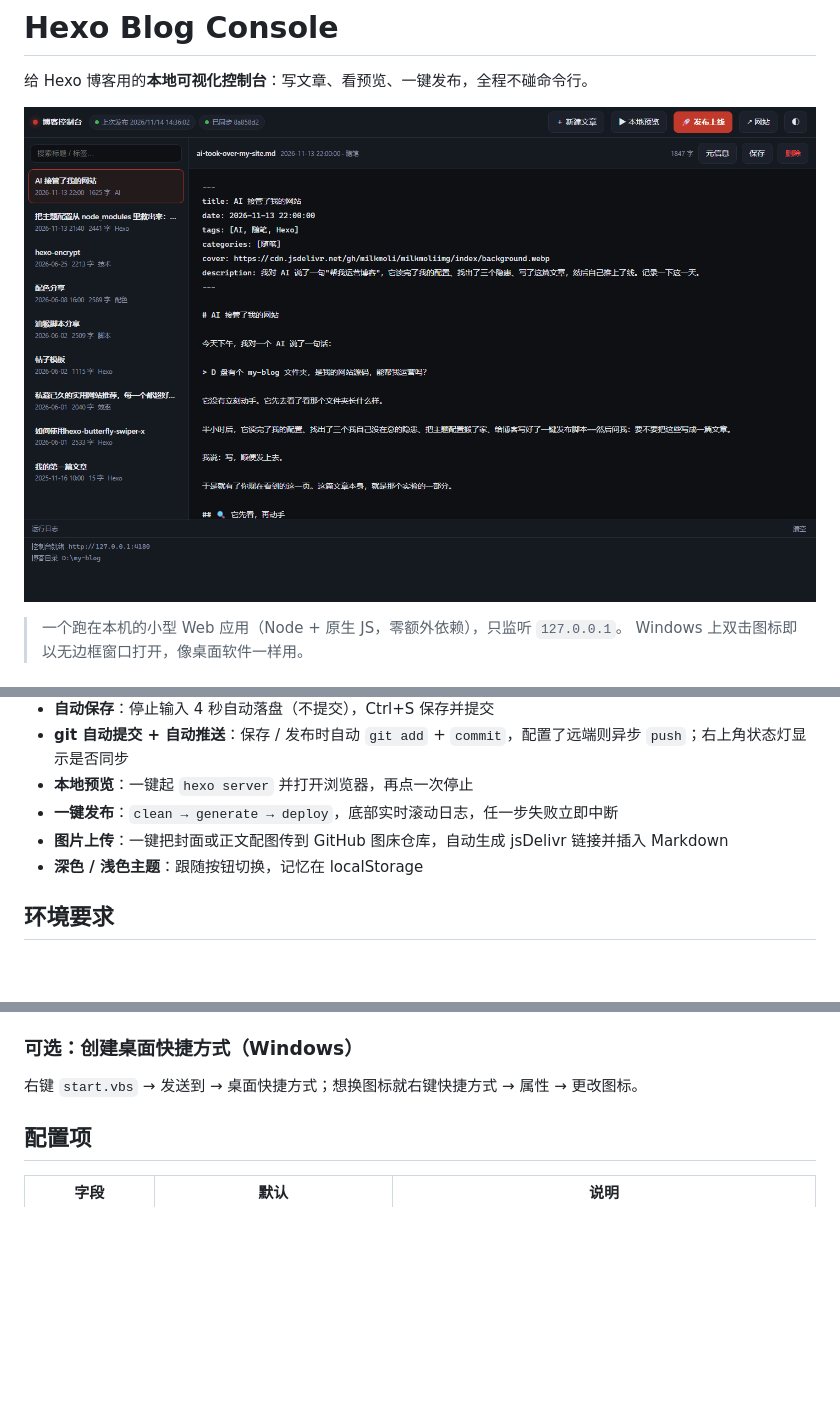
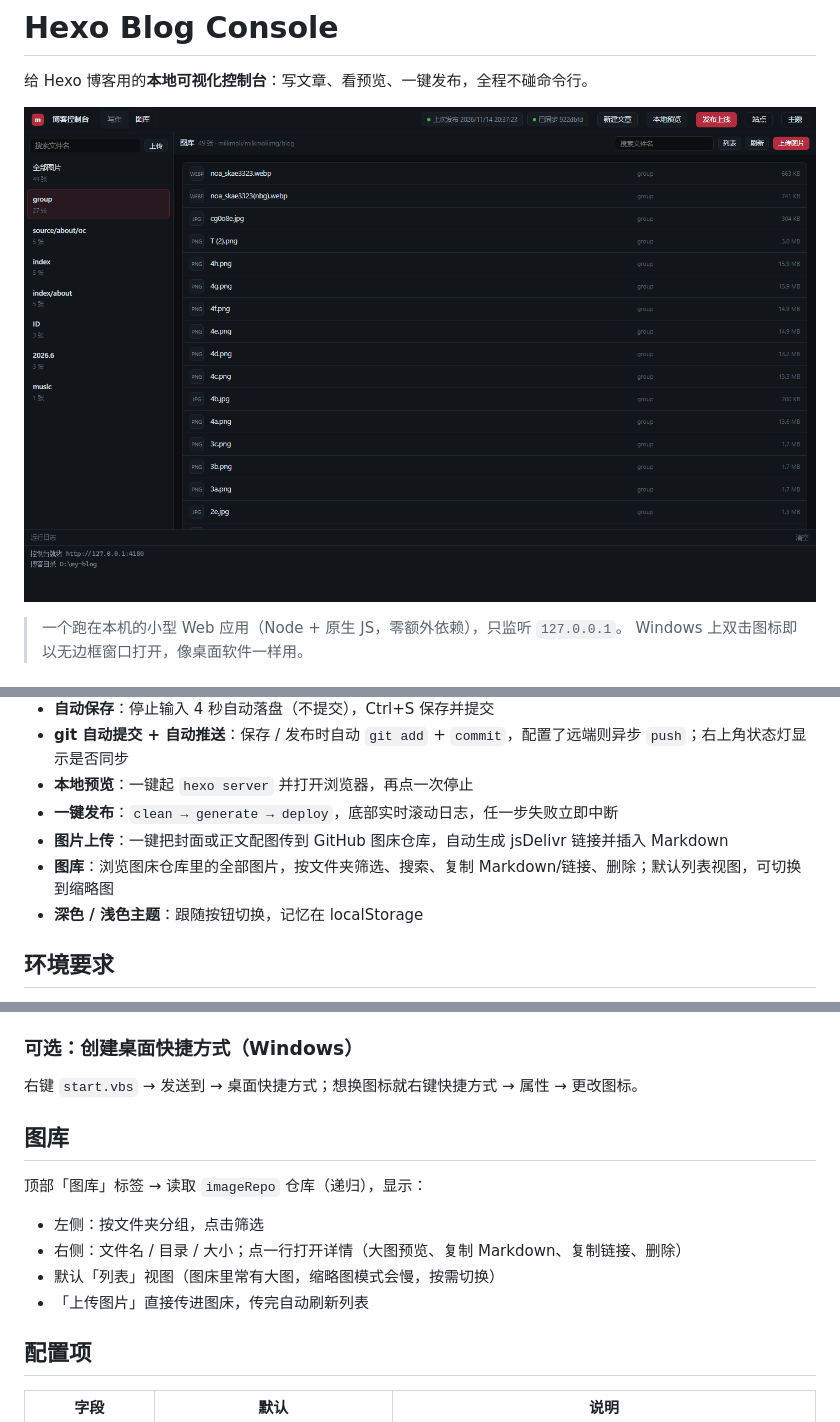
Before and after one commit to milkmoli/hexo-blog-console, a Markdown page: README.md, 3 parts joined by grey strips. Rendered like a GitHub page; pictures changed too: docs/screenshot.png; blank space fills up the shorter version.

Commit message:
feat(v1.1): 图库页面与全新界面
- 图库：文件夹筛选、搜索、列表/缩略图切换、详情弹窗（复制 Markdown/链接、删除）
- 界面重做：去掉表情符号，收敛配色与间距，工具栏改为文字按钮
- 图库接口：递归读取图床仓库、按文件夹聚合、删除图片

```diff
--- a/README.md
+++ b/README.md
@@ -25,6 +25,7 @@
 - **本地预览**：一键起 `hexo server` 并打开浏览器，再点一次停止
 - **一键发布**：`clean → generate → deploy`，底部实时滚动日志，任一步失败立即中断
 - **图片上传**：一键把封面或正文配图传到 GitHub 图床仓库，自动生成 jsDelivr 链接并插入 Markdown
+- **图库**：浏览图床仓库里的全部图片，按文件夹筛选、搜索、复制 Markdown/链接、删除；默认列表视图，可切换到缩略图
 - **深色 / 浅色主题**：跟随按钮切换，记忆在 localStorage
 
 ## 环境要求
@@ -60,6 +61,15 @@ cp config.example.json config.json
 ### 可选：创建桌面快捷方式（Windows）
 
 右键 `start.vbs` → 发送到 → 桌面快捷方式；想换图标就右键快捷方式 → 属性 → 更改图标。
+
+## 图库
+
+顶部「图库」标签 → 读取 `imageRepo` 仓库（递归），显示：
+
+- 左侧：按文件夹分组，点击筛选
+- 右侧：文件名 / 目录 / 大小；点一行打开详情（大图预览、复制 Markdown、复制链接、删除）
+- 默认「列表」视图（图床里常有大图，缩略图模式会慢，按需切换）
+- 「上传图片」直接传进图床，传完自动刷新列表
 
 ## 配置项
 
```
Also changed, not shown: 3 other files.
